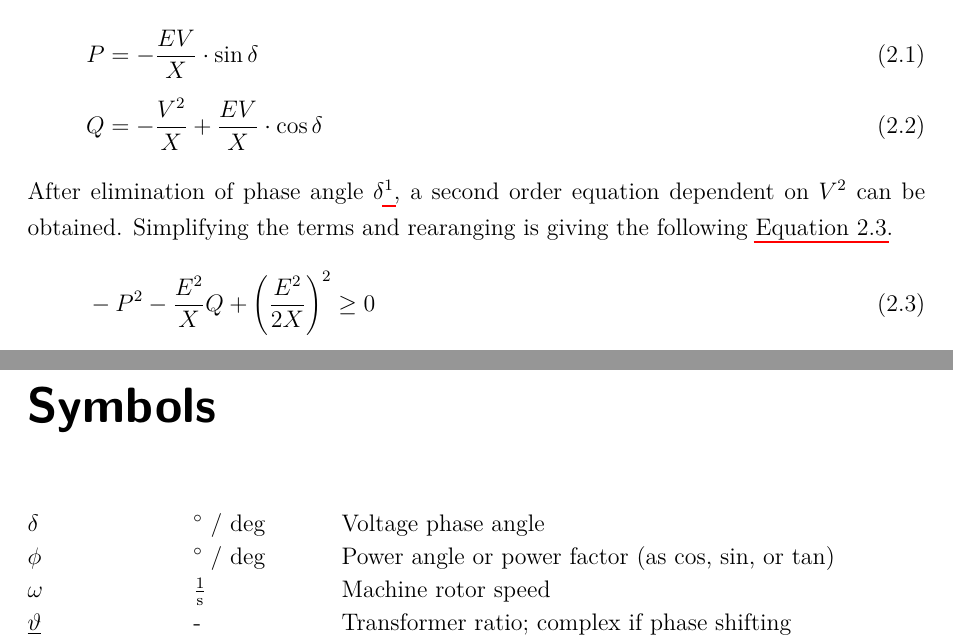
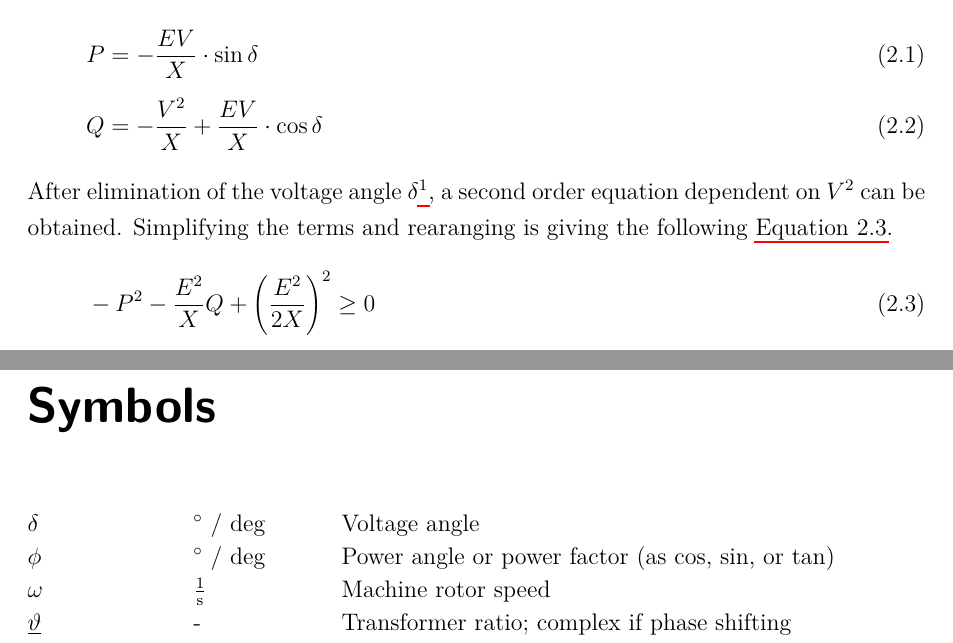
Before and after one commit to maxikoehler/Master-Thesis, a LaTeX thesis (ees_main.tex, which reads ads/acronyms.tex, content/01kapitel.tex): two parts of pages 18 and 104 of 136, joined at a grey line, cut so that both start at the same text. Compiled offline with pdfLaTeX.

Commit message:
PRINT VERSION: Small mistake

```diff
--- a/ads/acronyms.tex
+++ b/ads/acronyms.tex
@@ -62,7 +62,7 @@
 % \addchap{Symbols}
 \begin{tabbing}
     XXXXXXXXX \= XXXXXXXX \= XXXXXXXXXXXXXXXXXXXXXXXXXXXXXXXXXXXXXXXXXXXXXXXXX \kill
-    $\delta$                \> $^\circ$ / deg                   \> Voltage phase angle \\
+    $\delta$                \> $^\circ$ / deg                   \> Voltage angle \\
     $\phi$                  \> $^\circ$ / deg                   \> Power angle or power factor (as $\cos$, $\sin$, or $\tan$) \\
     $\omega$                \> $\mathrm{\frac{1}{s}}$           \> Machine rotor speed \\
     $\underline{\vartheta}$ \> -                                \> Transformer ratio; complex if phase shifting \\
--- a/content/01kapitel.tex
+++ b/content/01kapitel.tex
@@ -209,7 +209,7 @@ These equations can be split up into the transferable active power in \autoref{e
     P&=-\frac{EV}{X} \cdot \sin \delta \label{eq:func-p-transfer} \\[6pt]
     Q&=-\frac{V^2}{X} + \frac{EV}{X} \cdot \cos \delta \label{eq:func-q-transfer}
 \end{align}
-After elimination of phase angle $\delta$\footnote{due to the setpoint of the reference voltage.}, a second order equation dependent on $V^2$ can be obtained.
+After elimination of the voltage angle $\delta$\footnote{due to the setpoint of the reference voltage.}, a second order equation dependent on $V^2$ can be obtained.
 Simplifying the terms and rearanging is giving the following \autoref{eq:transfer-func}.
 \begin{align}
     &-P^2 - \frac{E^2}{X}Q + \bigg(\frac{E^2}{2X}\bigg)^2 \geq 0 \label{eq:transfer-func} \\[12pt]
```
Also changed, not shown: ees_main.pdf, 1 other file.
